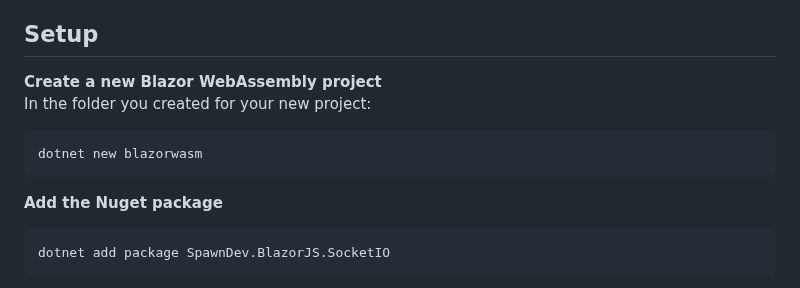
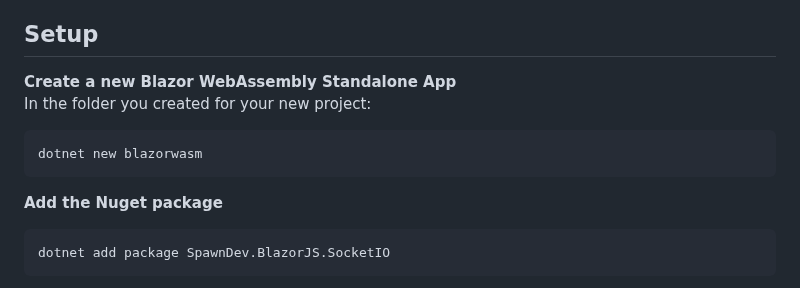
Before and after one commit to LostBeard/SpawnDev.BlazorJS.SocketIO, a Markdown page: README.md, the part around the change. Rendered like a GitHub page.

````diff
--- a/README.md
+++ b/README.md
@@ -8,14 +8,14 @@ Bidirectional and low-latency communication for every platform.
 **SpawnDev.BlazorJS.SocketIO** uses [SpawnDev.BlazorJS](https://github.com/LostBeard/SpawnDev.BlazorJS) for Javascript interop allowing strongly typed, full usage of the [socket.io](https://github.com/socket.io/socket.io) Javascript library.
 
 ## Setup
-**Create a new Blazor WebAssembly project**
+**Create a new Blazor WebAssembly Standalone App**
 In the folder you created for your new project:
 ```dotnet
 dotnet new blazorwasm
 ```
 
 **Add the Nuget package**
-```nuget
+```dotnet
 dotnet add package SpawnDev.BlazorJS.SocketIO
 ```
 
````
